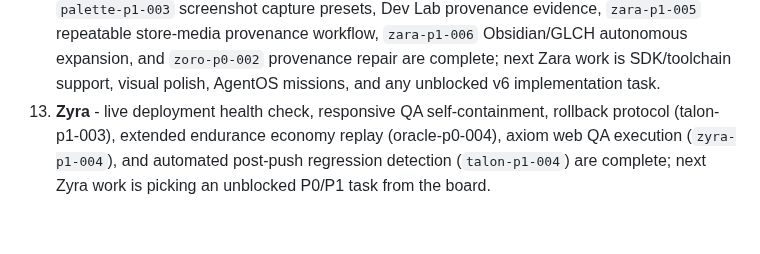
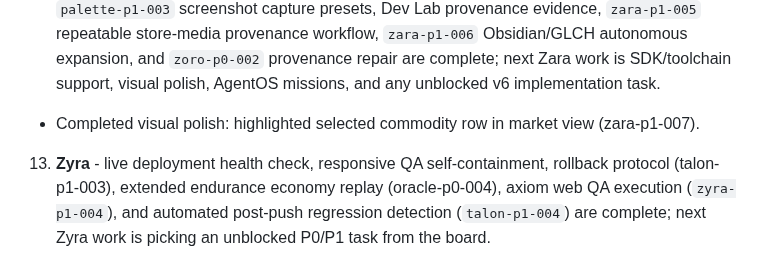
Before and after one commit to GHX5T-SOL/Dev-lab-of-CyberTrader-Age-of-Pantheon-, a Markdown page: TASKS.md, the part around the change. Rendered like a GitHub page; blank space fills up the shorter version.

Commit message:
chore(openclaw): zara autonomous cycle 20260430T062817Z-zara

```diff
--- a/TASKS.md
+++ b/TASKS.md
@@ -155,6 +155,8 @@ Current native/store readiness blockers:
 10. **Cipher** - 2026 store submission requirements and the privacy/token/age-rating risk matrix are complete; ClawdHub/OpenClaw skill triage is next.
 11. **Palette** - asset audit, placeholder icon/splash art, screenshot-safe visual state presets, mobile optimization queue, Dev Lab provenance report, and approved store-media direction are ready; next work is autonomous asset polish, final preview-video frames, and stronger store-media output.
 12. **Zara** - `zara-p1-004` mobile asset optimization queue (completed: assets optimized and commodity-art.ts updated), `oracle-p0-005` player archetype strategy reports, `oracle-p0-006` beta tuning parameter adjustments, `palette-p1-002` icon/splash placeholder creation, `palette-p1-003` screenshot capture presets, Dev Lab provenance evidence, `zara-p1-005` repeatable store-media provenance workflow, `zara-p1-006` Obsidian/GLCH autonomous expansion, and `zoro-p0-002` provenance repair are complete; next Zara work is SDK/toolchain support, visual polish, AgentOS missions, and any unblocked v6 implementation task.
+
+- Completed visual polish: highlighted selected commodity row in market view (zara-p1-007).
 13. **Zyra** - live deployment health check, responsive QA self-containment, rollback protocol (talon-p1-003), extended endurance economy replay (oracle-p0-004), axiom web QA execution (`zyra-p1-004`), and automated post-push regression detection (`talon-p1-004`) are complete; next Zyra work is picking an unblocked P0/P1 task from the board.
 - **zyra-p1-006** launchd regression monitor verification completed (see automation run log).
 14. **Hydra** - market swarm simulation scenarios (`hydra-p0-001`), first-20 retention/churn scenarios (`hydra-p1-002`), and retention trigger tuning handoff (`hydra-p1-003`) are complete; next Hydra work is rerunning retention:tuning after Nyx/Oracle/Vex patches and adding new beta cohorts only after the top two triggers improve.
```
